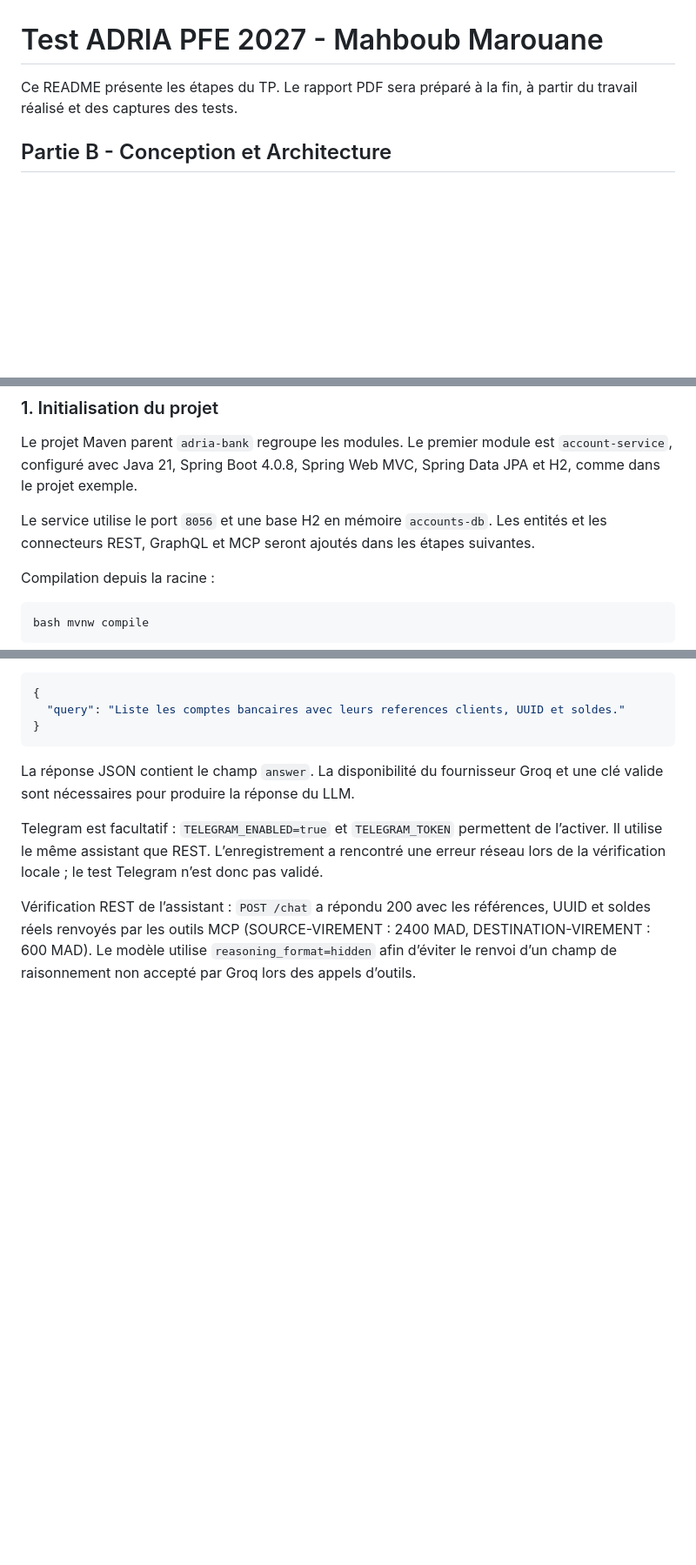
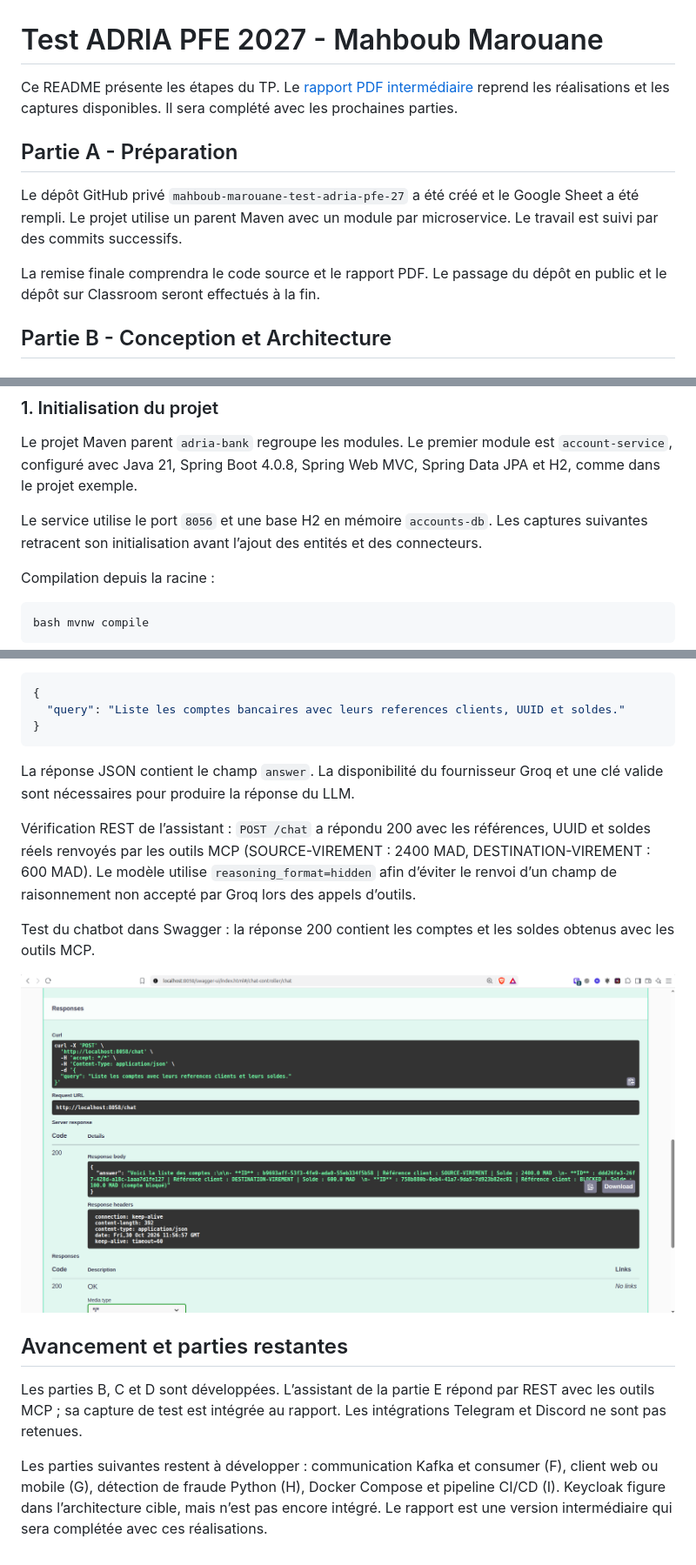
Before and after one commit to marouane-m7b/mahboub-marouane-test-adria-pfe-27, a Markdown page: README.md, 3 parts joined by grey strips. Shown: that part at 87% size. Rendered like a GitHub page; pictures changed too: images/swagger-chatbot-200.png (added); blank space fills up the shorter version.

Commit message:
Document REST chatbot response

```diff
--- a/README.md
+++ b/README.md
@@ -1,6 +1,12 @@
 # Test ADRIA PFE 2027 - Mahboub Marouane
 
-Ce README présente les étapes du TP. Le rapport PDF sera préparé à la fin, à partir du travail réalisé et des captures des tests.
+Ce README présente les étapes du TP. Le [rapport PDF intermédiaire](rapport/rapport_adria.pdf) reprend les réalisations et les captures disponibles. Il sera complété avec les prochaines parties.
+
+## Partie A - Préparation
+
+Le dépôt GitHub privé `mahboub-marouane-test-adria-pfe-27` a été créé et le Google Sheet a été rempli. Le projet utilise un parent Maven avec un module par microservice. Le travail est suivi par des commits successifs.
+
+La remise finale comprendra le code source et le rapport PDF. Le passage du dépôt en public et le dépôt sur Classroom seront effectués à la fin.
 
 ## Partie B - Conception et Architecture
 
@@ -55,7 +61,7 @@ Les diagrammes sont disponibles au format PNG dans [conception/](conception/) et
 
 Le projet Maven parent `adria-bank` regroupe les modules. Le premier module est `account-service`, configuré avec Java 21, Spring Boot 4.0.8, Spring Web MVC, Spring Data JPA et H2, comme dans le projet exemple.
 
-Le service utilise le port `8056` et une base H2 en mémoire `accounts-db`. Les entités et les connecteurs REST, GraphQL et MCP seront ajoutés dans les étapes suivantes.
+Le service utilise le port `8056` et une base H2 en mémoire `accounts-db`. Les captures suivantes retracent son initialisation avant l’ajout des entités et des connecteurs.
 
 Compilation depuis la racine :
 
@@ -515,6 +521,15 @@ Endpoint direct : `POST http://localhost:8058/chat`. Via la gateway : `POST http
 
 La réponse JSON contient le champ `answer`. La disponibilité du fournisseur Groq et une clé valide sont nécessaires pour produire la réponse du LLM.
 
-Telegram est facultatif : `TELEGRAM_ENABLED=true` et `TELEGRAM_TOKEN` permettent de l’activer. Il utilise le même assistant que REST. L’enregistrement a rencontré une erreur réseau lors de la vérification locale ; le test Telegram n’est donc pas validé.
 
 Vérification REST de l’assistant : `POST /chat` a répondu 200 avec les références, UUID et soldes réels renvoyés par les outils MCP (SOURCE-VIREMENT : 2400 MAD, DESTINATION-VIREMENT : 600 MAD). Le modèle utilise `reasoning_format=hidden` afin d’éviter le renvoi d’un champ de raisonnement non accepté par Groq lors des appels d’outils.
+
+Test du chatbot dans Swagger : la réponse 200 contient les comptes et les soldes obtenus avec les outils MCP.
+
+![Chatbot REST avec les outils MCP](images/swagger-chatbot-200.png)
+
+## Avancement et parties restantes
+
+Les parties B, C et D sont développées. L’assistant de la partie E répond par REST avec les outils MCP ; sa capture de test est intégrée au rapport. Les intégrations Telegram et Discord ne sont pas retenues.
+
+Les parties suivantes restent à développer : communication Kafka et consumer (F), client web ou mobile (G), détection de fraude Python (H), Docker Compose et pipeline CI/CD (I). Keycloak figure dans l’architecture cible, mais n’est pas encore intégré. Le rapport est une version intermédiaire qui sera complétée avec ces réalisations.
```
Also changed, not shown: other parts of README.md (+3 -3 lines).
